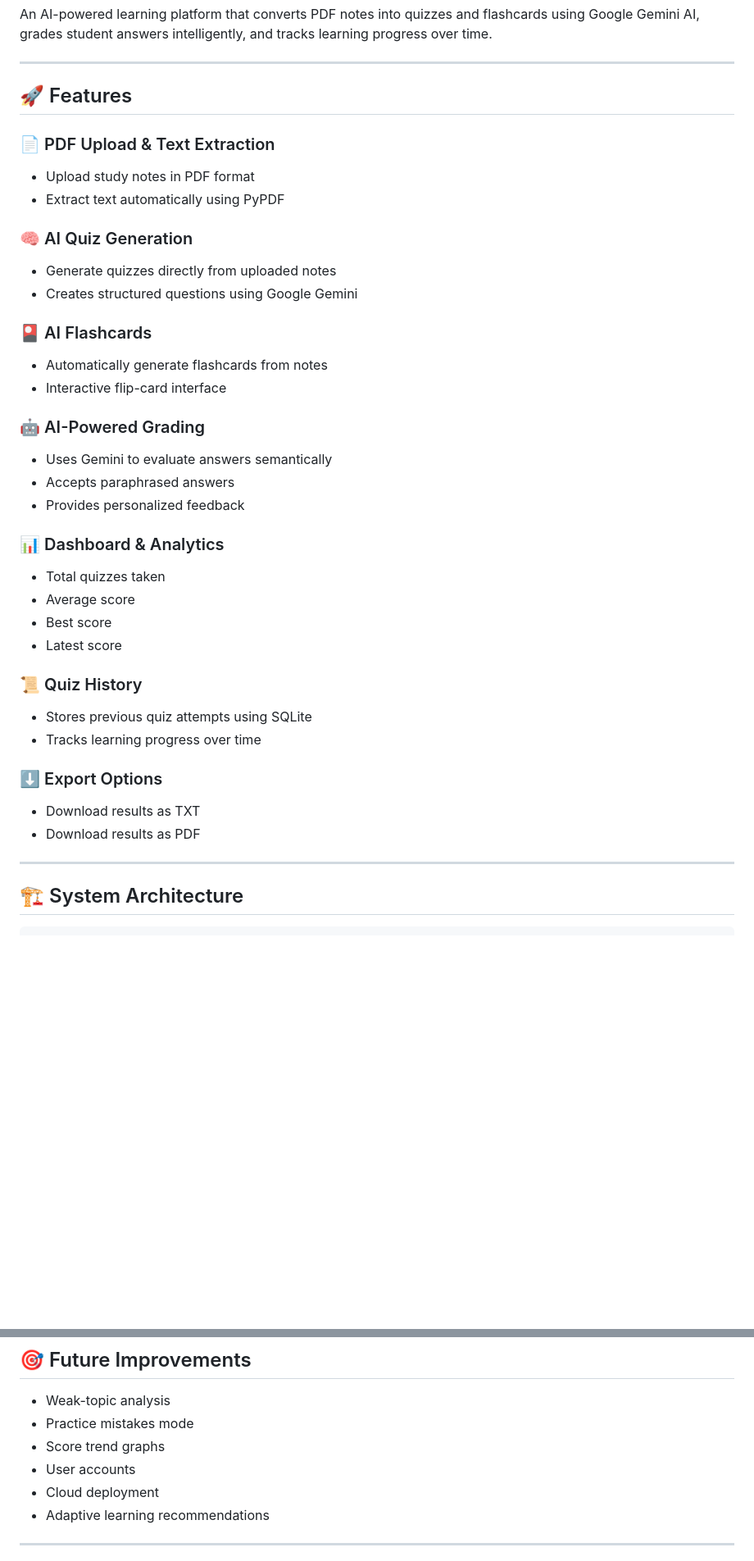
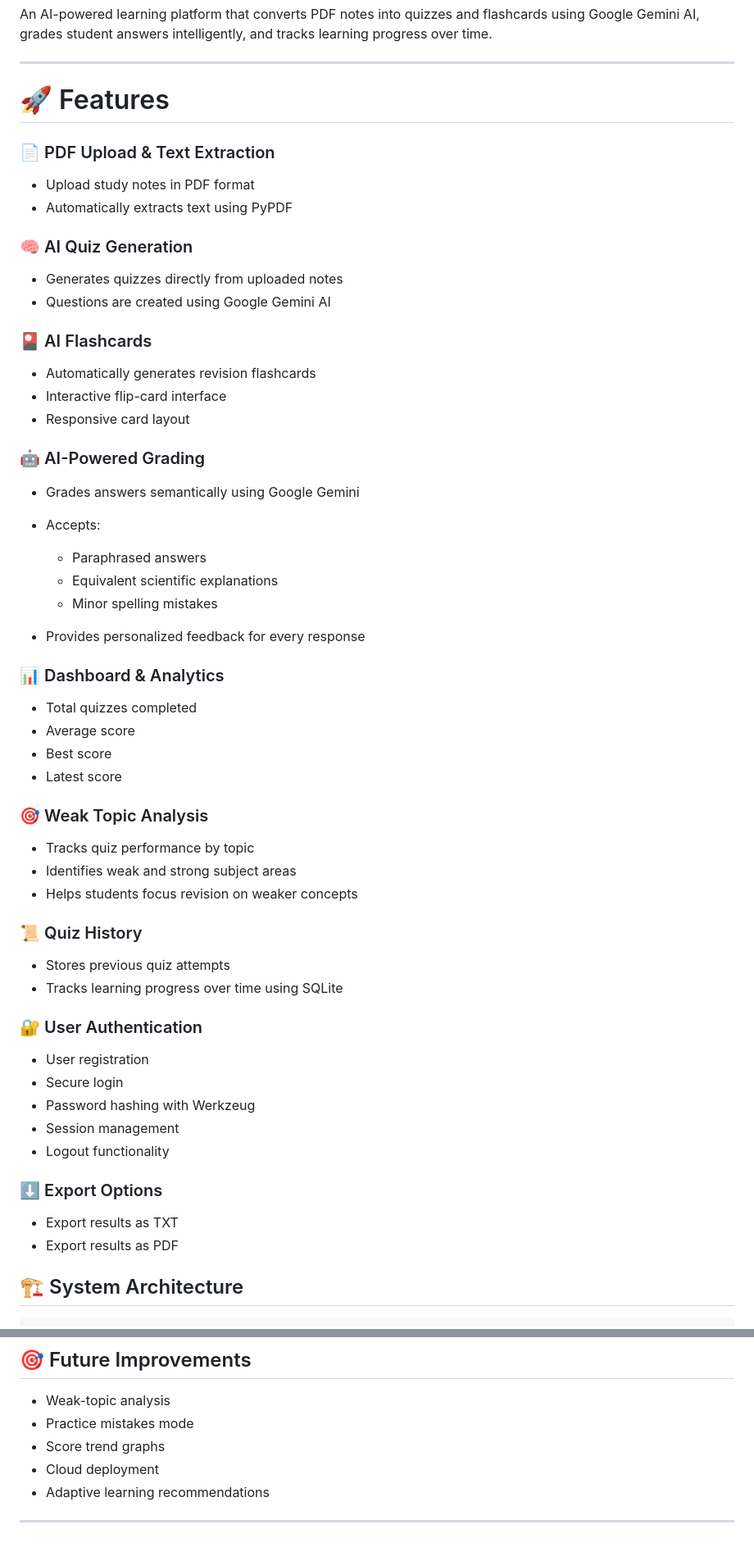
Before and after one commit to T0493421rayo/AiStudyAssistant, a Markdown page: README.md, 2 parts joined by grey strips. Shown at 82% size. Rendered like a GitHub page; blank space fills up the shorter version.

```diff
--- a/README.md
+++ b/README.md
@@ -11,47 +11,64 @@ An AI-powered learning platform that converts PDF notes into quizzes and flashca
 
 ---
 
-## 🚀 Features
+# 🚀 Features
 
 ### 📄 PDF Upload & Text Extraction
 
 * Upload study notes in PDF format
-* Extract text automatically using PyPDF
+* Automatically extracts text using PyPDF
 
 ### 🧠 AI Quiz Generation
 
-* Generate quizzes directly from uploaded notes
-* Creates structured questions using Google Gemini
+* Generates quizzes directly from uploaded notes
+* Questions are created using Google Gemini AI
 
 ### 🎴 AI Flashcards
 
-* Automatically generate flashcards from notes
+* Automatically generates revision flashcards
 * Interactive flip-card interface
+* Responsive card layout
 
 ### 🤖 AI-Powered Grading
 
-* Uses Gemini to evaluate answers semantically
-* Accepts paraphrased answers
-* Provides personalized feedback
+* Grades answers semantically using Google Gemini
+* Accepts:
+
+  * Paraphrased answers
+  * Equivalent scientific explanations
+  * Minor spelling mistakes
+* Provides personalized feedback for every response
 
 ### 📊 Dashboard & Analytics
 
-* Total quizzes taken
+* Total quizzes completed
 * Average score
 * Best score
 * Latest score
 
+### 🎯 Weak Topic Analysis
+
+* Tracks quiz performance by topic
+* Identifies weak and strong subject areas
+* Helps students focus revision on weaker concepts
+
 ### 📜 Quiz History
 
-* Stores previous quiz attempts using SQLite
-* Tracks learning progress over time
+* Stores previous quiz attempts
+* Tracks learning progress over time using SQLite
+
+### 🔐 User Authentication
+
+* User registration
+* Secure login
+* Password hashing with Werkzeug
+* Session management
+* Logout functionality
 
 ### ⬇️ Export Options
 
-* Download results as TXT
-* Download results as PDF
-
----
+* Export results as TXT
+* Export results as PDF
 
 ## 🏗️ System Architecture
 
@@ -191,7 +210,6 @@ Traditional exact string matching was replaced with AI grading to allow:
 * Weak-topic analysis
 * Practice mistakes mode
 * Score trend graphs
-* User accounts
 * Cloud deployment
 * Adaptive learning recommendations
 
```
Also changed, not shown: other parts of README.md (+3 -1 lines).
